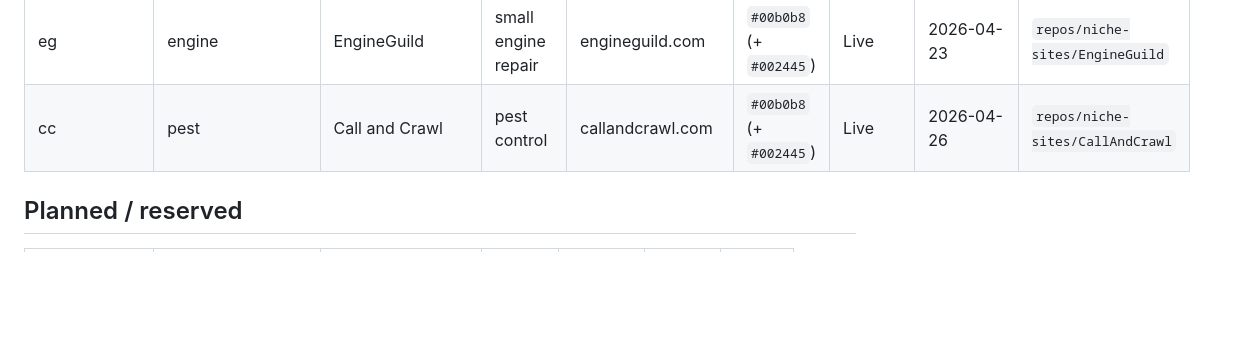
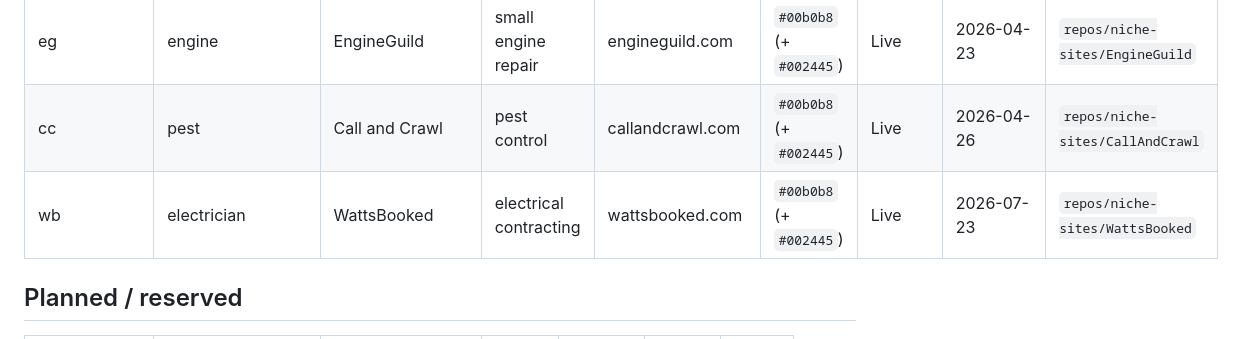
Before and after one commit to illuminationlab/niche-template-and-skills, a Markdown page: _website-template/REGISTRY.md, the part around the change. Drawn GitHub-style; blank space fills up the shorter version.

Commit message:
Backup sync: 1 files
Automated snapshot of live skills + template state.

Co-Authored-By: Claude Opus 4.8 (1M context) <noreply@anthropic.com>

```diff
--- a/_website-template/REGISTRY.md
+++ b/_website-template/REGISTRY.md
@@ -21,6 +21,7 @@ Default brand for **every** niche site: teal accent `#00b0b8` + navy secondary `
 | rf | roofer | Rafter Elite | Roofing | rafterelite.com | `#00b0b8` (+ `#002445`) | Live (Next.js — to be ported) | 2025-xx-xx | `repos/niche-sites/RafterElite` |
 | eg | engine | EngineGuild | small engine repair | engineguild.com | `#00b0b8` (+ `#002445`) | Live | 2026-04-23 | `repos/niche-sites/EngineGuild` |
 | cc | pest | Call and Crawl | pest control | callandcrawl.com | `#00b0b8` (+ `#002445`) | Live | 2026-04-26 | `repos/niche-sites/CallAndCrawl` |
+| wb | electrician | WattsBooked | electrical contracting | wattsbooked.com | `#00b0b8` (+ `#002445`) | Live | 2026-07-23 | `repos/niche-sites/WattsBooked` |
 
 ## Planned / reserved
 
```
